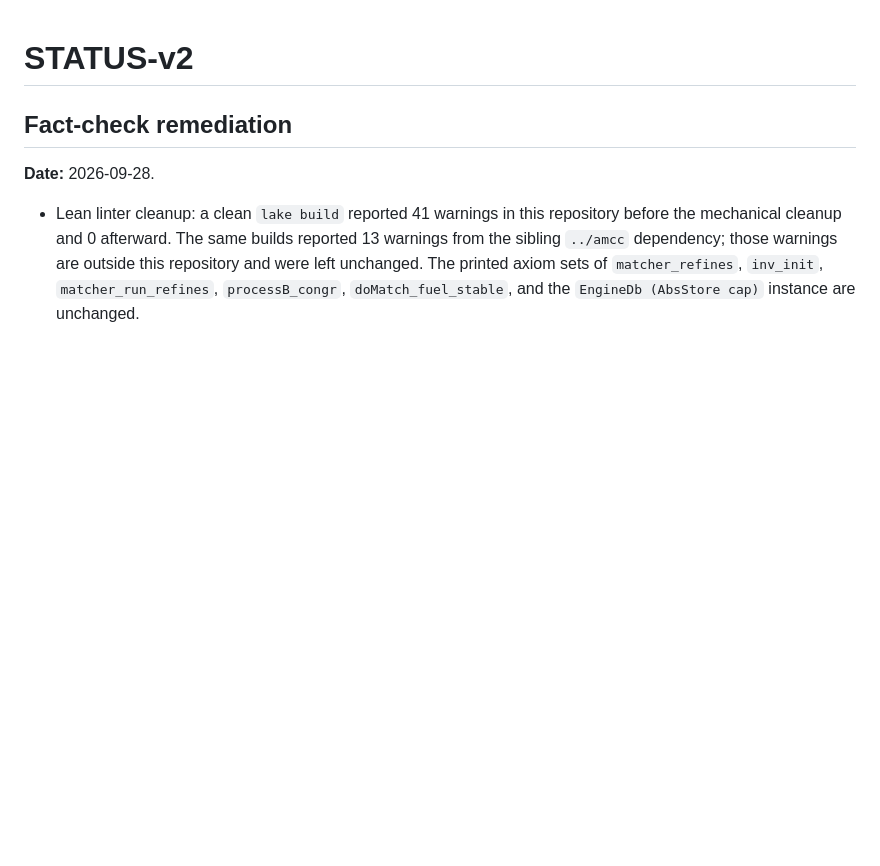
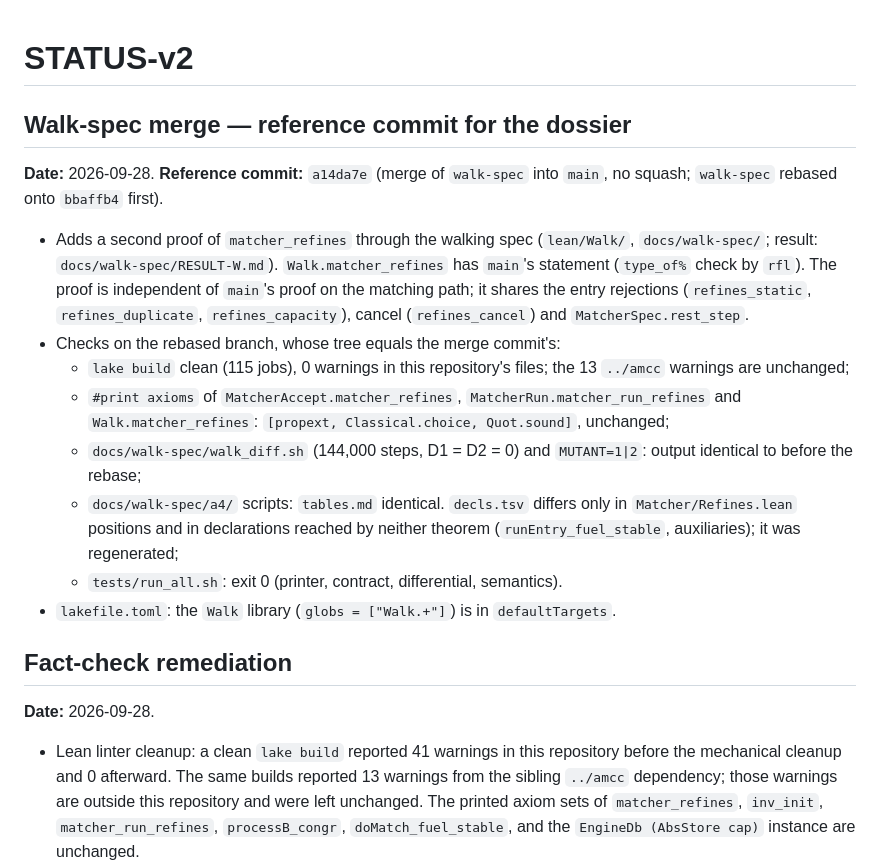
Before and after one commit to aaslyan/unified-verified-matching-engine, a Markdown page: docs/plan-v2/STATUS-v2.md, the part around the change. Drawn GitHub-style; blank space fills up the shorter version.

Commit message:
docs: record walk-spec merge a14da7e as the dossier reference commit

```diff
--- a/docs/plan-v2/STATUS-v2.md
+++ b/docs/plan-v2/STATUS-v2.md
@@ -1,4 +1,30 @@
 # STATUS-v2
+
+## Walk-spec merge — reference commit for the dossier
+
+**Date:** 2026-09-28. **Reference commit:** `a14da7e` (merge of `walk-spec` into
+`main`, no squash; `walk-spec` rebased onto `bbaffb4` first).
+
+- Adds a second proof of `matcher_refines` through the walking spec
+  (`lean/Walk/`, `docs/walk-spec/`; result: `docs/walk-spec/RESULT-W.md`).
+  `Walk.matcher_refines` has `main`'s statement (`type_of%` check by `rfl`).
+  The proof is independent of `main`'s proof on the matching path; it shares the
+  entry rejections (`refines_static`, `refines_duplicate`, `refines_capacity`),
+  cancel (`refines_cancel`) and `MatcherSpec.rest_step`.
+- Checks on the rebased branch, whose tree equals the merge commit's:
+  - `lake build` clean (115 jobs), 0 warnings in this repository's files; the
+    13 `../amcc` warnings are unchanged;
+  - `#print axioms` of `MatcherAccept.matcher_refines`,
+    `MatcherRun.matcher_run_refines` and `Walk.matcher_refines`:
+    `[propext, Classical.choice, Quot.sound]`, unchanged;
+  - `docs/walk-spec/walk_diff.sh` (144,000 steps, D1 = D2 = 0) and `MUTANT=1|2`:
+    output identical to before the rebase;
+  - `docs/walk-spec/a4/` scripts: `tables.md` identical. `decls.tsv` differs only
+    in `Matcher/Refines.lean` positions and in declarations reached by neither
+    theorem (`runEntry_fuel_stable`, auxiliaries); it was regenerated;
+  - `tests/run_all.sh`: exit 0 (printer, contract, differential, semantics).
+- `lakefile.toml`: the `Walk` library (`globs = ["Walk.+"]`) is in
+  `defaultTargets`.
 
 ## Fact-check remediation
 
```
